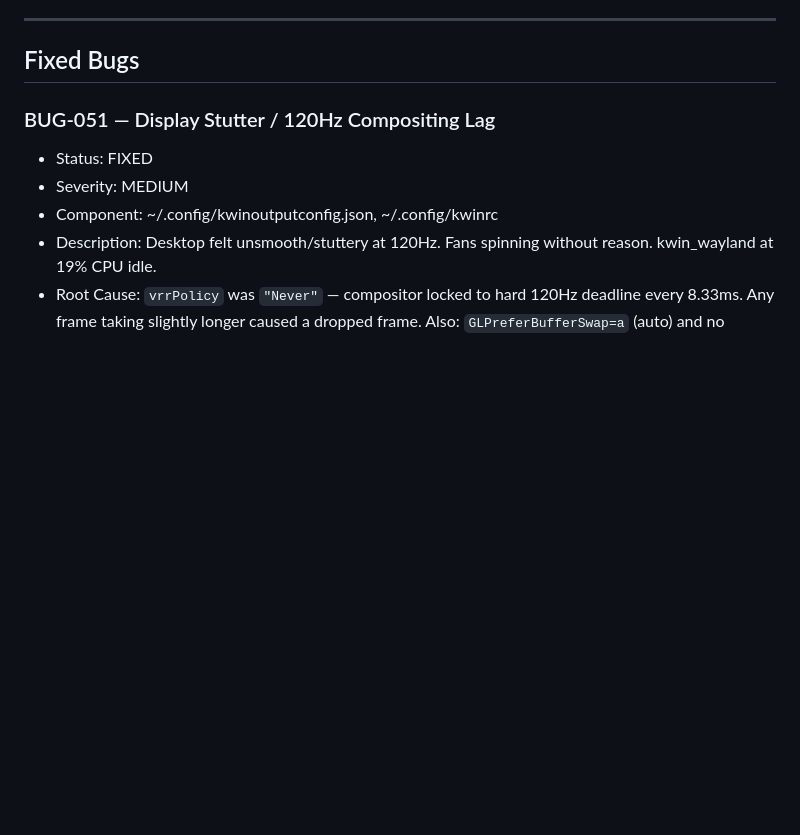
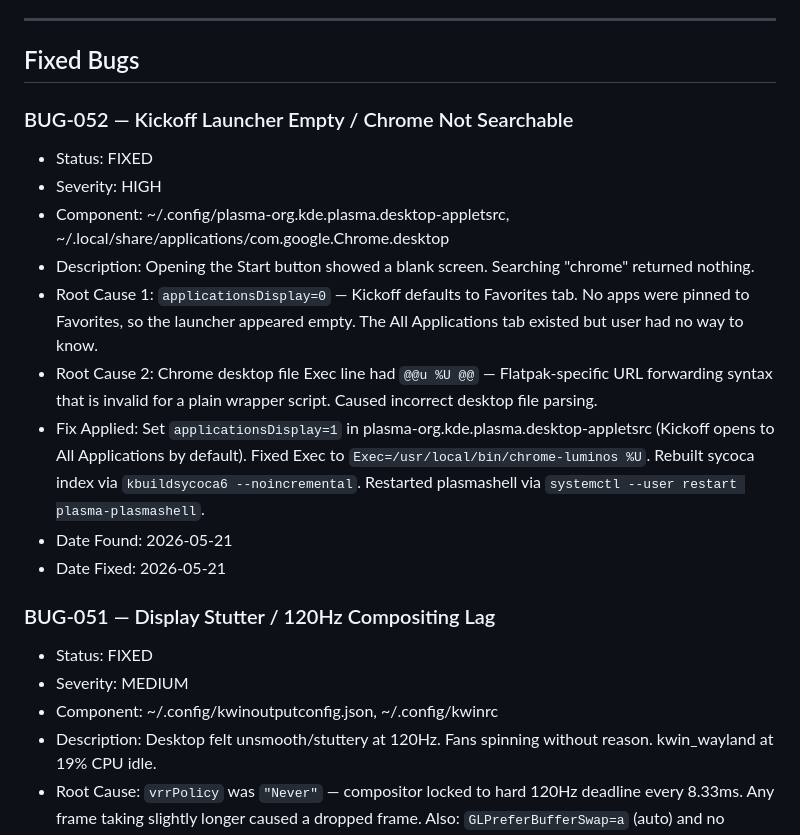
Before and after one commit to vrapatel2002/luminos-os, a Markdown page: docs/BUGS.md, the part around the change. Rendered like a GitHub page; blank space fills up the shorter version.

Commit message:
fix(launcher): Kickoff empty app list + Chrome not searchable
Two root causes:
1. applicationsDisplay=0 opened Kickoff to empty Favorites tab.
   Fixed: set to 1 (All Applications view by default).
2. Chrome desktop Exec had Flatpak @@u %U @@ syntax, invalid for
   plain wrapper script. Fixed: Exec=chrome-luminos %U

Rebuilt sycoca + restarted plasmashell to apply.
BUG-052 closed.

Agent: claude-code
Task: fix start button empty list and Chrome not found in search

```diff
--- a/docs/BUGS.md
+++ b/docs/BUGS.md
@@ -16,6 +16,17 @@ Each bug entry:
 ---
 
 ## Fixed Bugs
+
+### BUG-052 — Kickoff Launcher Empty / Chrome Not Searchable
+- Status: FIXED
+- Severity: HIGH
+- Component: ~/.config/plasma-org.kde.plasma.desktop-appletsrc, ~/.local/share/applications/com.google.Chrome.desktop
+- Description: Opening the Start button showed a blank screen. Searching "chrome" returned nothing.
+- Root Cause 1: `applicationsDisplay=0` — Kickoff defaults to Favorites tab. No apps were pinned to Favorites, so the launcher appeared empty. The All Applications tab existed but user had no way to know.
+- Root Cause 2: Chrome desktop file Exec line had `@@u %U @@` — Flatpak-specific URL forwarding syntax that is invalid for a plain wrapper script. Caused incorrect desktop file parsing.
+- Fix Applied: Set `applicationsDisplay=1` in plasma-org.kde.plasma.desktop-appletsrc (Kickoff opens to All Applications by default). Fixed Exec to `Exec=/usr/local/bin/chrome-luminos %U`. Rebuilt sycoca index via `kbuildsycoca6 --noincremental`. Restarted plasmashell via `systemctl --user restart plasma-plasmashell`.
+- Date Found: 2026-05-21
+- Date Fixed: 2026-05-21
 
 ### BUG-051 — Display Stutter / 120Hz Compositing Lag
 - Status: FIXED
```
